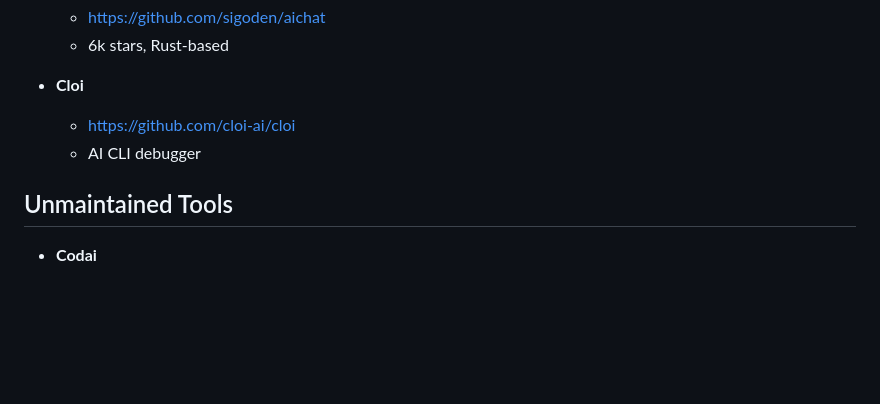
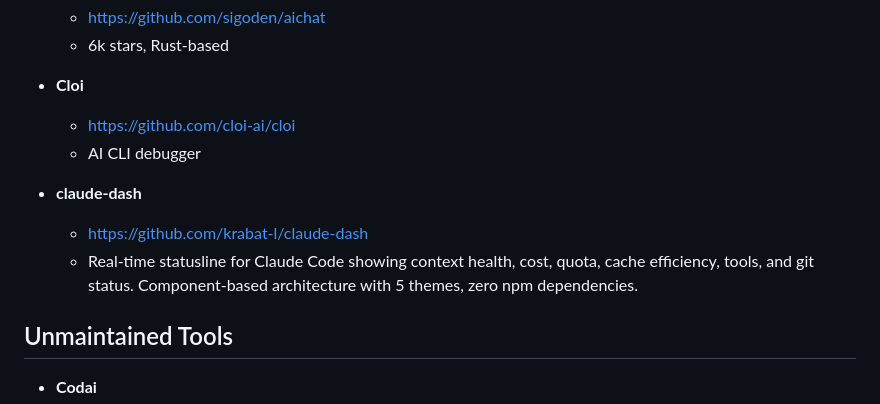
Before and after one commit to vanna-ai/Awesome-Vibe-Coding-CLI, a Markdown page: README.md, the part around the change. GitHub-like rendering; blank space fills up the shorter version.

Commit message:
Add claude-dash to Other Tools

```diff
--- a/README.md
+++ b/README.md
@@ -89,6 +89,10 @@ The sample results above were generated from the following prompt:
     - https://github.com/cloi-ai/cloi
     - AI CLI debugger
 
+* **claude-dash**
+    - https://github.com/krabat-l/claude-dash
+    - Real-time statusline for Claude Code showing context health, cost, quota, cache efficiency, tools, and git status. Component-based architecture with 5 themes, zero npm dependencies.
+
 ## Unmaintained Tools
 
 * **Codai**
```
